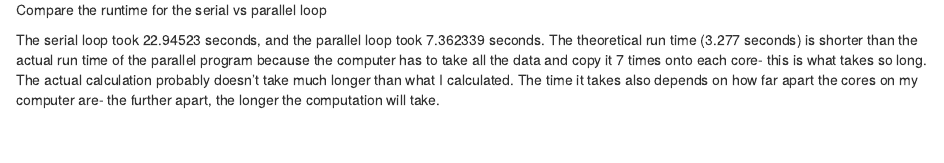
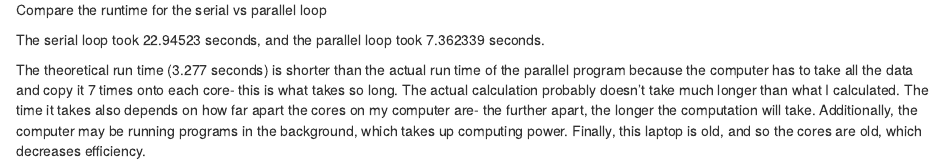
Before and after one commit to CEGriffin/BIOL432_Assignment6, an R Markdown document (A06_Griffin_20270784.Rmd): the page in a window 1100 px wide, from 1680 px down. Rendered offline with R 4.5, knitr and Pandoc, with nearby package versions; some code elsewhere in the file could not run offline.

Commit message:
Added more of an explanation for the final question

```diff
--- a/A06_Griffin_20270784.Rmd
+++ b/A06_Griffin_20270784.Rmd
@@ -60,4 +60,6 @@ This loop took 7.362339  seconds
 
 Compare the runtime for the serial vs parallel loop
 
-The serial loop took 22.94523 seconds, and the parallel loop took 7.362339 seconds. The theoretical run time (3.277 seconds) is shorter than the actual run time of the parallel program because the computer has to take all the data and copy it 7 times onto each core- this is what takes so long. The actual calculation probably doesn't take much longer than what I calculated. The time it takes also depends on how far apart the cores on my computer are- the further apart, the longer the computation will take.
+The serial loop took 22.94523 seconds, and the parallel loop took 7.362339 seconds.
+
+The theoretical run time (3.277 seconds) is shorter than the actual run time of the parallel program because the computer has to take all the data and copy it 7 times onto each core- this is what takes so long. The actual calculation probably doesn't take much longer than what I calculated. The time it takes also depends on how far apart the cores on my computer are- the further apart, the longer the computation will take. Additionally, the computer may be running programs in the background, which takes up computing power. Finally, this laptop is old, and so the cores are old, which decreases efficiency.
```
Also changed, not shown: 1 other file.
